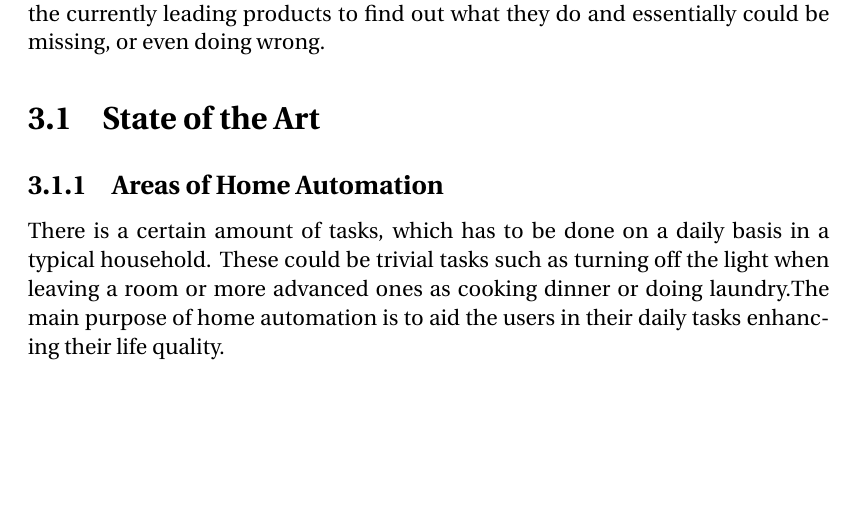
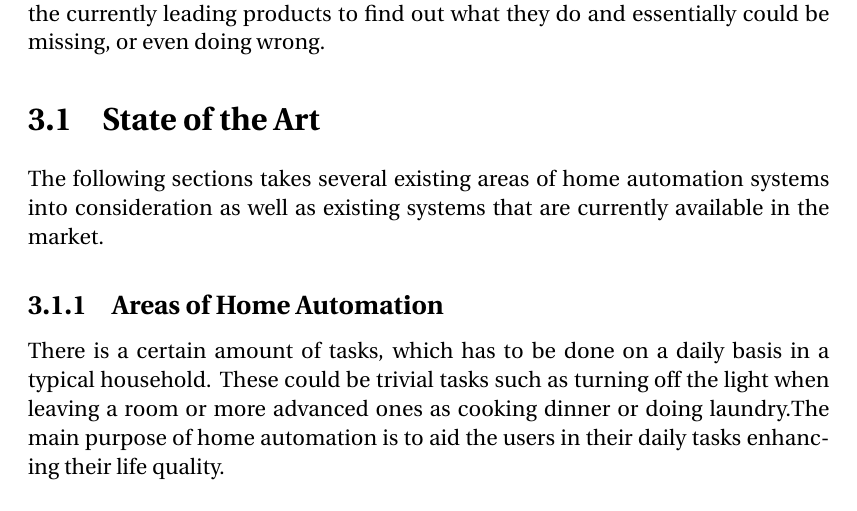
Before and after one commit to simonvandel/AHA, a LaTeX thesis (Report/master.tex, which reads Report/analysis.tex): part of page 12 of 32, cut so that both start at the same text, the shorter picture padded with empty space. Compiled offline with pdfLaTeX.

Commit message:
Introduction for SOTA is done

```diff
--- a/Report/analysis.tex
+++ b/Report/analysis.tex
@@ -3,6 +3,7 @@
 In this chapter, the problem domain will be explained and analysed, in order to provide a better understanding of the
 \input{Analysis/SOTA/Intro}
 \section{State of the Art}
+The following sections takes several existing areas of home automation systems into consideration as well as existing systems that are currently available in the market.
 \input{Analysis/SOTA/SOTA}
 
 \input{Analysis/PACT}
```
